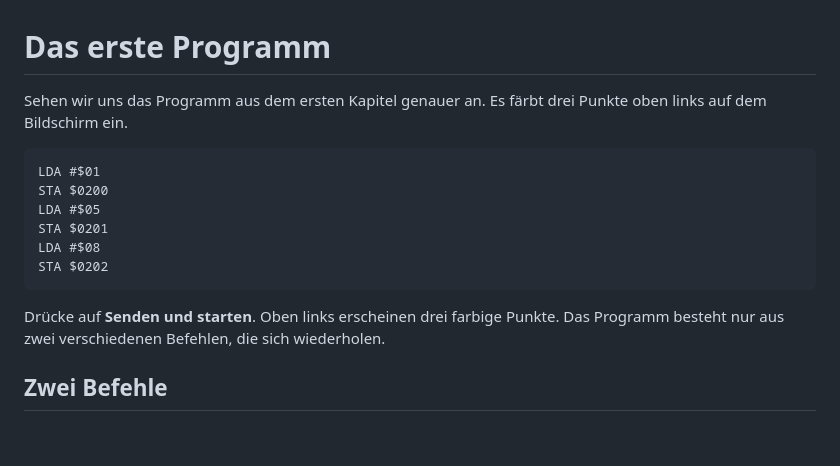
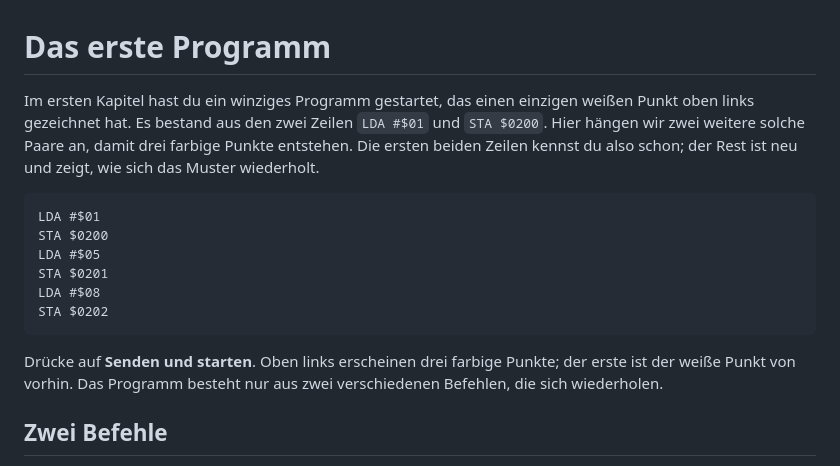
Before and after one commit to gthts/easy-6502-reloaded, a Markdown page: content/de/02-erstes-programm.md, the part around the change. Drawn GitHub-style; blank space fills up the shorter version.

Commit message:
Kapitel 2: Einleitung knüpft an das Einzelpunkt-Programm aus Kapitel 1 an
Co-Authored-By: Claude Sonnet 5.5 <noreply@anthropic.com>

````diff
--- a/content/de/02-erstes-programm.md
+++ b/content/de/02-erstes-programm.md
@@ -1,6 +1,6 @@
 # Das erste Programm
 
-Sehen wir uns das Programm aus dem ersten Kapitel genauer an. Es färbt drei Punkte oben links auf dem Bildschirm ein.
+Im ersten Kapitel hast du ein winziges Programm gestartet, das einen einzigen weißen Punkt oben links gezeichnet hat. Es bestand aus den zwei Zeilen `LDA #$01` und `STA $0200`. Hier hängen wir zwei weitere solche Paare an, damit drei farbige Punkte entstehen. Die ersten beiden Zeilen kennst du also schon; der Rest ist neu und zeigt, wie sich das Muster wiederholt.
 
 ```asm expect=$0200:01,$0201:05,$0202:08
 LDA #$01
@@ -11,7 +11,7 @@ LDA #$08
 STA $0202
 ```
 
-Drücke auf **Senden und starten**. Oben links erscheinen drei farbige Punkte. Das Programm besteht nur aus zwei verschiedenen Befehlen, die sich wiederholen.
+Drücke auf **Senden und starten**. Oben links erscheinen drei farbige Punkte; der erste ist der weiße Punkt von vorhin. Das Programm besteht nur aus zwei verschiedenen Befehlen, die sich wiederholen.
 
 ## Zwei Befehle
 
````
Also changed, not shown: content/en/02-erstes-programm.md (+2 -2 lines).
